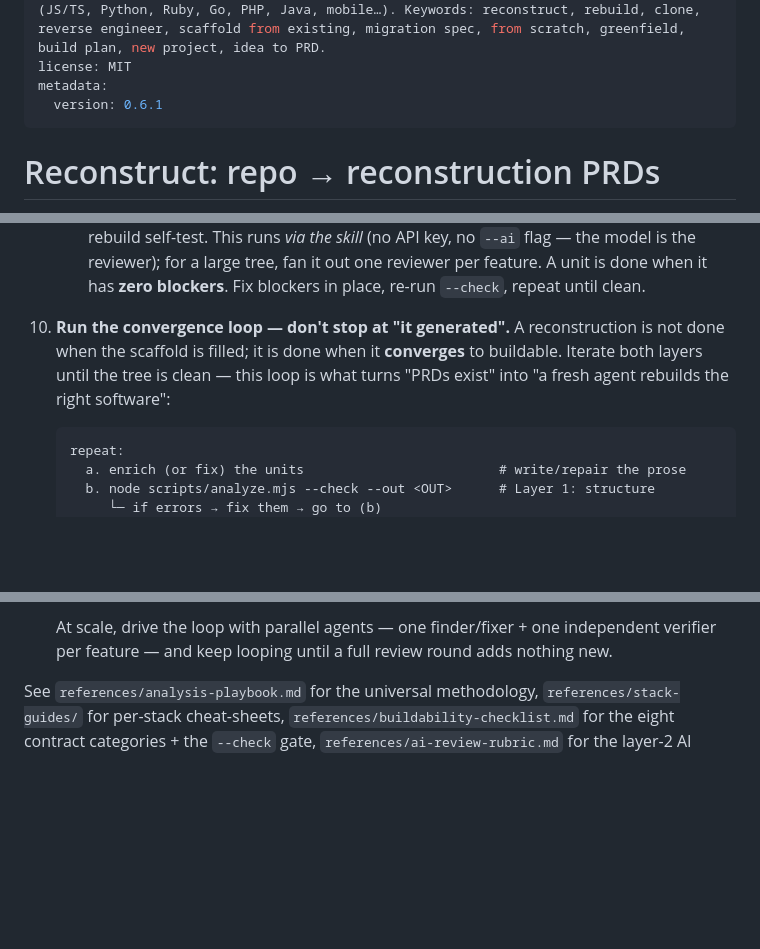
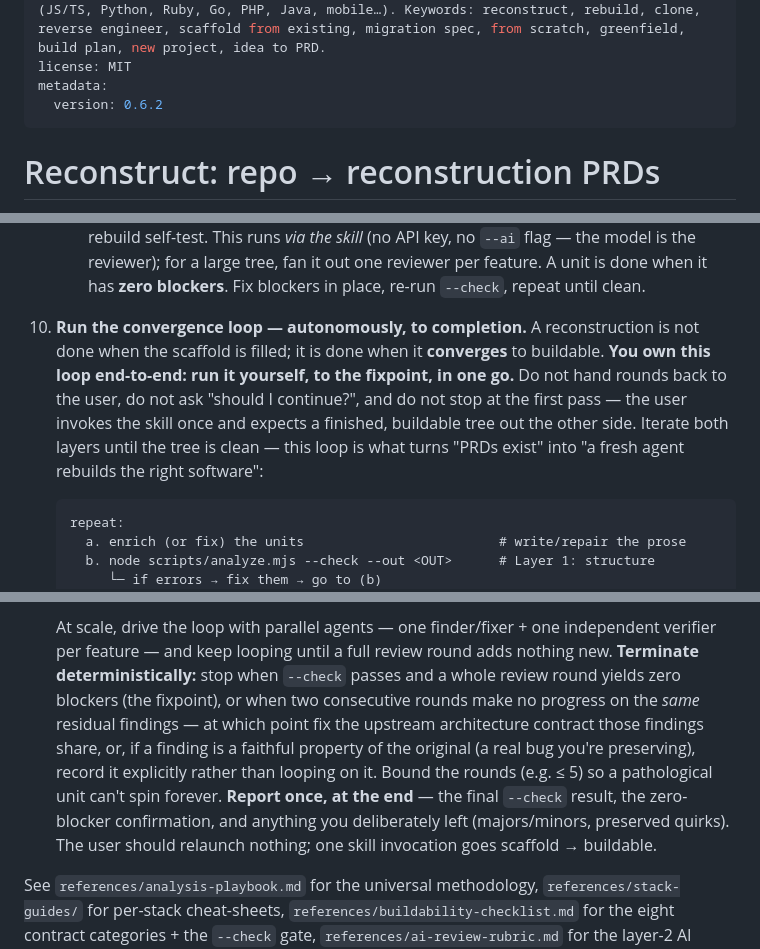
Before and after one commit to maxgfr/reconstruct, a Markdown page: SKILL.md, 3 parts joined by grey strips. Rendered like a GitHub page; blank space fills up the shorter version.

Commit message:
docs(skill): mandate autonomous, bounded convergence
The skill must self-drive the convergence loop end-to-end on one invocation —
the agent owns every round (enrich → --check → AI review → fix), does not hand
rounds back to the user or ask "should I continue?", and stops only at the
zero-blocker fixpoint. Add deterministic termination (≤5 rounds / two no-progress
rounds; record preserved quirks instead of looping) and report-once-at-the-end,
so a single skill call goes scaffold → buildable with no manual re-launching.

Co-Authored-By: Claude Opus 4.8 (1M context) <noreply@anthropic.com>

````diff
--- a/SKILL.md
+++ b/SKILL.md
@@ -3,7 +3,7 @@ name: reconstruct
 description: Use when the user wants to rebuild, recreate, clone, or reverse-engineer an existing repository from scratch, or turn a codebase into specs/PRDs — e.g. "rebuild this project", "reverse engineer this repo", "generate a PRD/spec from this code", "recreate this app". ALSO use for greenfield asks — "build a new project from scratch", "turn my idea into PRDs / a build plan", "design a new app", "greenfield" — where there is no code yet and the facts are elicited through an interview. Works on any stack (JS/TS, Python, Ruby, Go, PHP, Java, mobile…). Keywords: reconstruct, rebuild, clone, reverse engineer, scaffold from existing, migration spec, from scratch, greenfield, build plan, new project, idea to PRD.
 license: MIT
 metadata:
-  version: 0.6.1
+  version: 0.6.2
 ---
 
 # Reconstruct: repo → reconstruction PRDs
@@ -115,10 +115,13 @@ Skip it for tiny single-file scripts, or when the user wants a running app now,
      the reviewer); for a large tree, fan it out one reviewer per feature. A unit is done when
      it has **zero blockers**. Fix blockers in place, re-run `--check`, repeat until clean.
 
-10. **Run the convergence loop — don't stop at "it generated".** A reconstruction is not done
-    when the scaffold is filled; it is done when it **converges** to buildable. Iterate both
-    layers until the tree is clean — this loop is what turns "PRDs exist" into "a fresh agent
-    rebuilds the right software":
+10. **Run the convergence loop — autonomously, to completion.** A reconstruction is not done
+    when the scaffold is filled; it is done when it **converges** to buildable. **You own this
+    loop end-to-end: run it yourself, to the fixpoint, in one go.** Do not hand rounds back to
+    the user, do not ask "should I continue?", and do not stop at the first pass — the user
+    invokes the skill once and expects a finished, buildable tree out the other side. Iterate
+    both layers until the tree is clean — this loop is what turns "PRDs exist" into "a fresh
+    agent rebuilds the right software":
 
     ```
     repeat:
@@ -145,7 +148,15 @@ Skip it for tiny single-file scripts, or when the user wants a running app now,
       architecture docs is wrong, not the feature PRD — fix `INTERFACES.md`/`DATA-MODEL.md` first.
 
     At scale, drive the loop with parallel agents — one finder/fixer + one independent verifier
-    per feature — and keep looping until a full review round adds nothing new.
+    per feature — and keep looping until a full review round adds nothing new. **Terminate
+    deterministically:** stop when `--check` passes and a whole review round yields zero
+    blockers (the fixpoint), or when two consecutive rounds make no progress on the *same*
+    residual findings — at which point fix the upstream architecture contract those findings
+    share, or, if a finding is a faithful property of the original (a real bug you're preserving),
+    record it explicitly rather than looping on it. Bound the rounds (e.g. ≤ 5) so a pathological
+    unit can't spin forever. **Report once, at the end** — the final `--check` result, the
+    zero-blocker confirmation, and anything you deliberately left (majors/minors, preserved
+    quirks). The user should relaunch nothing; one skill invocation goes scaffold → buildable.
 
 See `references/analysis-playbook.md` for the universal methodology, `references/stack-guides/`
 for per-stack cheat-sheets, `references/buildability-checklist.md` for the eight contract
````
Also changed, not shown: references/ai-review-rubric.md (+4 -0 lines).
